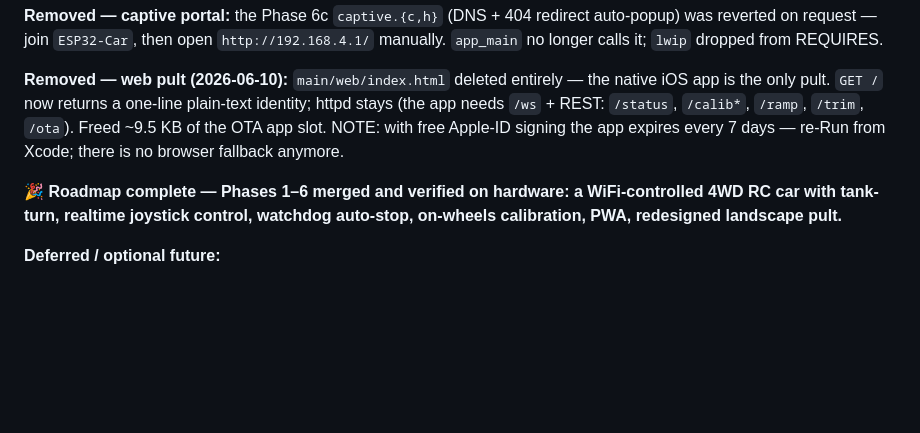
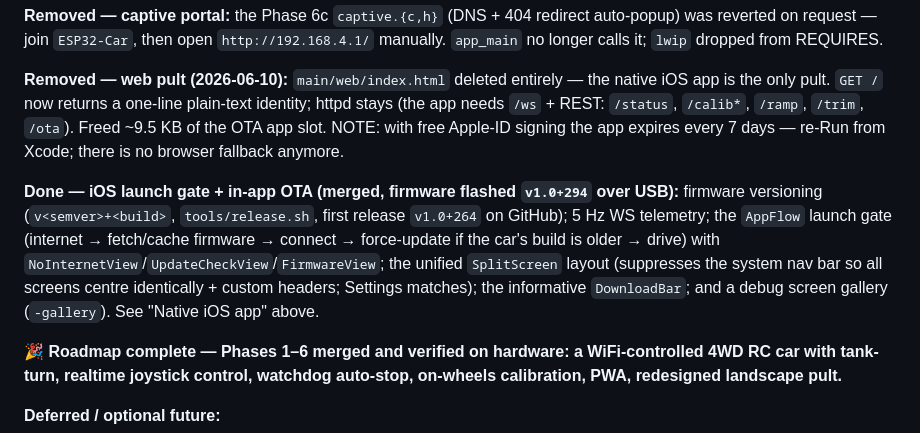
Before and after one commit to ajohnson-smarthome/AJPicoCar, a Markdown page: CLAUDE.md, the part around one of its changes. GitHub-like rendering; blank space fills up the shorter version.

```diff
--- a/CLAUDE.md
+++ b/CLAUDE.md
@@ -192,6 +192,13 @@ only pult. `GET /` now returns a one-line plain-text identity; httpd stays (the
 `/status`, `/calib*`, `/ramp`, `/trim`, `/ota`). Freed ~9.5 KB of the OTA app slot. NOTE: with free Apple-ID
 signing the app expires every 7 days — re-Run from Xcode; there is no browser fallback anymore.
 
+**Done — iOS launch gate + in-app OTA (merged, firmware flashed `v1.0+294` over USB):** firmware versioning
+(`v<semver>+<build>`, `tools/release.sh`, first release `v1.0+264` on GitHub); 5 Hz WS telemetry; the
+`AppFlow` launch gate (internet → fetch/cache firmware → connect → force-update if the car's build is older →
+drive) with `NoInternetView`/`UpdateCheckView`/`FirmwareView`; the unified `SplitScreen` layout (suppresses the
+system nav bar so all screens centre identically + custom headers; Settings matches); the informative
+`DownloadBar`; and a debug screen gallery (`-gallery`). See "Native iOS app" above.
+
 **🎉 Roadmap complete — Phases 1–6 merged and verified on hardware: a WiFi-controlled 4WD RC car with
 tank-turn, realtime joystick control, watchdog auto-stop, on-wheels calibration, PWA, redesigned landscape pult.**
 
```
Also changed, not shown: other parts of CLAUDE.md (+40 -3 lines), README.md (+18 -11 lines).
